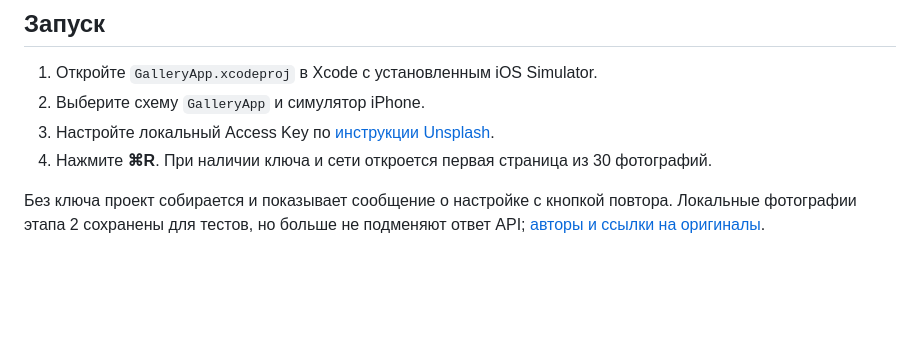
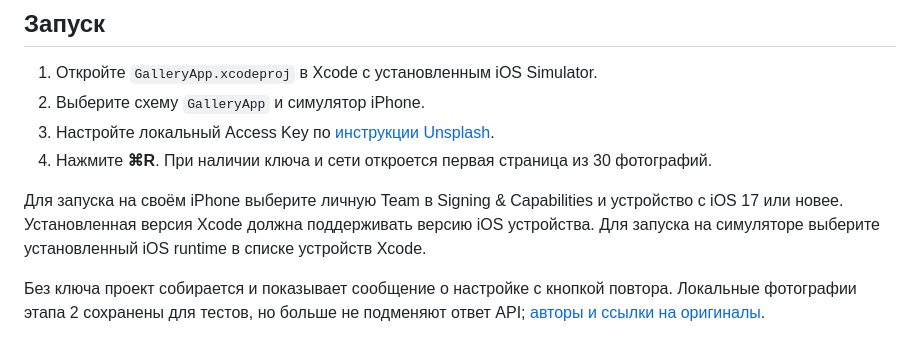
Before and after one commit to Avelinka29/GalleryApp, a Markdown page: README.md, the part around one of its changes. Rendered like a GitHub page; blank space fills up the shorter version.

```diff
--- a/README.md
+++ b/README.md
@@ -8,6 +24,10 @@
 2. Выберите схему `GalleryApp` и симулятор iPhone.
 3. Настройте локальный Access Key по [инструкции Unsplash](Docs/Unsplash-setup.md).
 4. Нажмите **⌘R**. При наличии ключа и сети откроется первая страница из 30 фотографий.
+
+Для запуска на своём iPhone выберите личную Team в Signing & Capabilities и устройство
+с iOS 17 или новее. Установленная версия Xcode должна поддерживать версию iOS устройства.
+Для запуска на симуляторе выберите установленный iOS runtime в списке устройств Xcode.
 
 Без ключа проект собирается и показывает сообщение о настройке с кнопкой повтора.
 Локальные фотографии этапа 2 сохранены для тестов, но больше не подменяют ответ API;
```
Also changed, not shown: other parts of README.md (+34 -9 lines), Docs/Defense.md (added, +60 -0 lines), Docs/PR-stage-6.md (added, +20 -0 lines), Docs/Unsplash-setup.md (+2 -2 lines), Docs/Verification.md (added, +70 -0 lines), Docs/Screenshots/favourites-empty.png (added), Docs/Screenshots/favourites.png (added), Docs/Screenshots/gallery-landscape.png (added), Docs/Screenshots/gallery.png (added), Docs/Screenshots/photo-details-landscape.png (added), Docs/Screenshots/photo-details.png (added).
